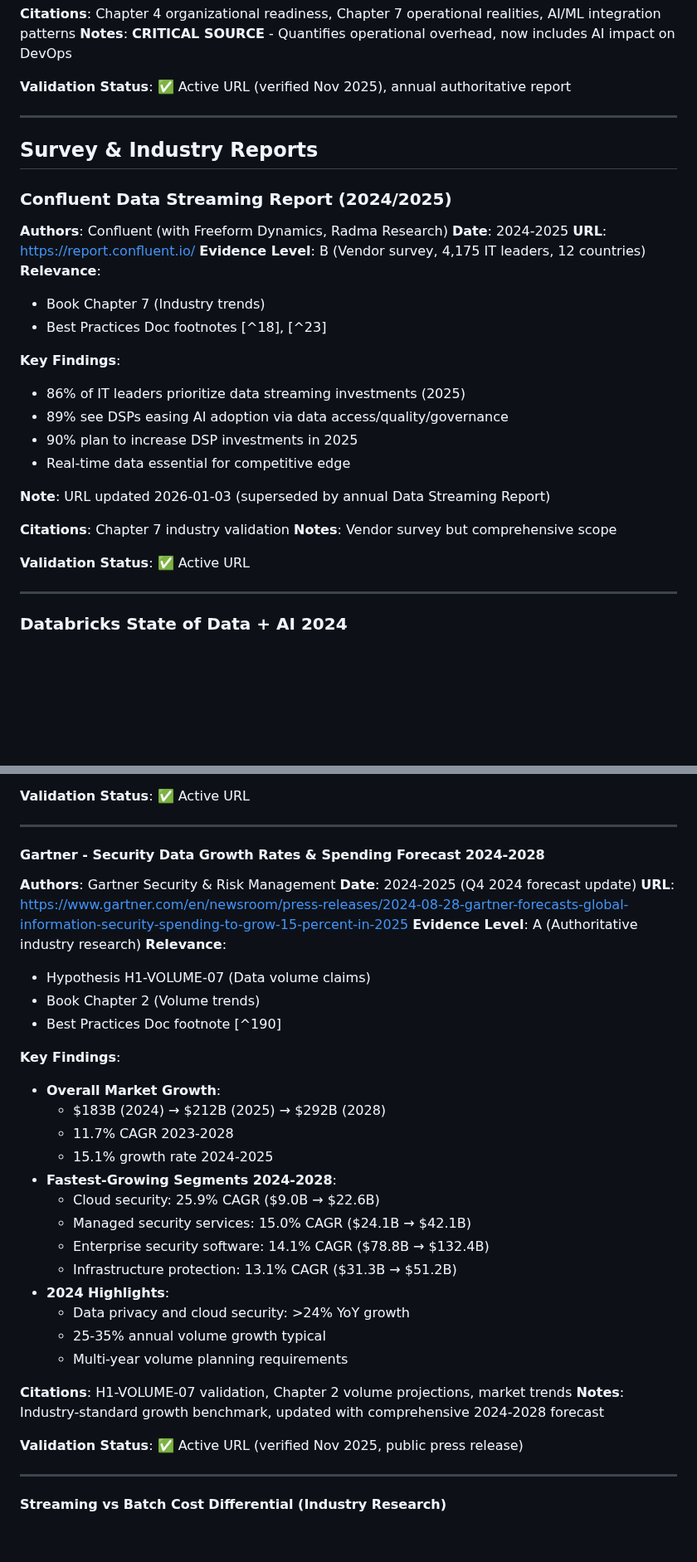
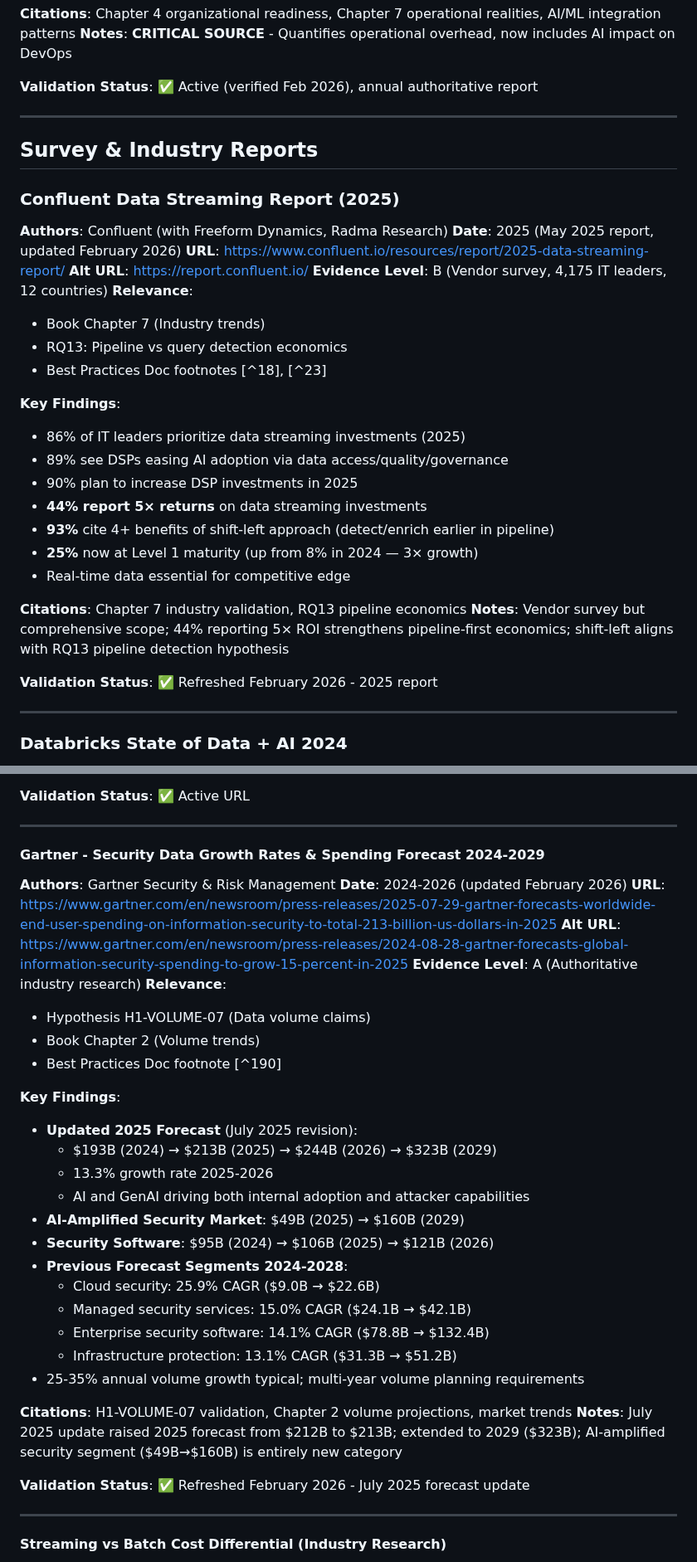
Before and after one commit to flying-coyote/security-data-literature-review, a Markdown page: MASTER-BIBLIOGRAPHY.md, 2 parts joined by grey strips. Shown at 83% size. GitHub-like rendering; blank space fills up the shorter version.

```diff
--- a/MASTER-BIBLIOGRAPHY.md
+++ b/MASTER-BIBLIOGRAPHY.md
@@ -548,34 +553,37 @@ This bibliography consolidates all literature sources from:
 **Citations**: Chapter 4 organizational readiness, Chapter 7 operational realities, AI/ML integration patterns
 **Notes**: **CRITICAL SOURCE** - Quantifies operational overhead, now includes AI impact on DevOps
 
-**Validation Status**: ✅ Active URL (verified Nov 2025), annual authoritative report
+**Validation Status**: ✅ Active (verified Feb 2026), annual authoritative report
 
 ---
 
 ## Survey & Industry Reports
 
-### Confluent Data Streaming Report (2024/2025)
+### Confluent Data Streaming Report (2025)
 
 **Authors**: Confluent (with Freeform Dynamics, Radma Research)
-**Date**: 2024-2025
-**URL**: https://report.confluent.io/
+**Date**: 2025 (May 2025 report, updated February 2026)
+**URL**: https://www.confluent.io/resources/report/2025-data-streaming-report/
+**Alt URL**: https://report.confluent.io/
 **Evidence Level**: B (Vendor survey, 4,175 IT leaders, 12 countries)
 **Relevance**:
 - Book Chapter 7 (Industry trends)
+- RQ13: Pipeline vs query detection economics
 - Best Practices Doc footnotes [^18], [^23]
 
 **Key Findings**:
 - 86% of IT leaders prioritize data streaming investments (2025)
 - 89% see DSPs easing AI adoption via data access/quality/governance
 - 90% plan to increase DSP investments in 2025
+- **44% report 5× returns** on data streaming investments
+- **93%** cite 4+ benefits of shift-left approach (detect/enrich earlier in pipeline)
+- **25%** now at Level 1 maturity (up from 8% in 2024 — 3× growth)
 - Real-time data essential for competitive edge
 
-**Note**: URL updated 2026-01-03 (superseded by annual Data Streaming Report)
-
-**Citations**: Chapter 7 industry validation
-**Notes**: Vendor survey but comprehensive scope
-
-**Validation Status**: ✅ Active URL
+**Citations**: Chapter 7 industry validation, RQ13 pipeline economics
+**Notes**: Vendor survey but comprehensive scope; 44% reporting 5× ROI strengthens pipeline-first economics; shift-left aligns with RQ13 pipeline detection hypothesis
+
+**Validation Status**: ✅ Refreshed February 2026 - 2025 report
 
 ---
 
@@ -1503,11 +1519,12 @@ This bibliography consolidates all literature sources from:
 
 ---
 
-#### Gartner - Security Data Growth Rates & Spending Forecast 2024-2028
+#### Gartner - Security Data Growth Rates & Spending Forecast 2024-2029
 
 **Authors**: Gartner Security & Risk Management
-**Date**: 2024-2025 (Q4 2024 forecast update)
-**URL**: https://www.gartner.com/en/newsroom/press-releases/2024-08-28-gartner-forecasts-global-information-security-spending-to-grow-15-percent-in-2025
+**Date**: 2024-2026 (updated February 2026)
+**URL**: https://www.gartner.com/en/newsroom/press-releases/2025-07-29-gartner-forecasts-worldwide-end-user-spending-on-information-security-to-total-213-billion-us-dollars-in-2025
+**Alt URL**: https://www.gartner.com/en/newsroom/press-releases/2024-08-28-gartner-forecasts-global-information-security-spending-to-grow-15-percent-in-2025
 **Evidence Level**: A (Authoritative industry research)
 **Relevance**:
 - Hypothesis H1-VOLUME-07 (Data volume claims)
@@ -1515,24 +1532,23 @@ This bibliography consolidates all literature sources from:
 - Best Practices Doc footnote [^190]
 
 **Key Findings**:
-- **Overall Market Growth**:
-  - $183B (2024) → $212B (2025) → $292B (2028)
-  - 11.7% CAGR 2023-2028
-  - 15.1% growth rate 2024-2025
-- **Fastest-Growing Segments 2024-2028**:
+- **Updated 2025 Forecast** (July 2025 revision):
+  - $193B (2024) → $213B (2025) → $244B (2026) → $323B (2029)
+  - 13.3% growth rate 2025-2026
+  - AI and GenAI driving both internal adoption and attacker capabilities
+- **AI-Amplified Security Market**: $49B (2025) → $160B (2029)
+- **Security Software**: $95B (2024) → $106B (2025) → $121B (2026)
+- **Previous Forecast Segments 2024-2028**:
   - Cloud security: 25.9% CAGR ($9.0B → $22.6B)
   - Managed security services: 15.0% CAGR ($24.1B → $42.1B)
   - Enterprise security software: 14.1% CAGR ($78.8B → $132.4B)
   - Infrastructure protection: 13.1% CAGR ($31.3B → $51.2B)
-- **2024 Highlights**:
-  - Data privacy and cloud security: >24% YoY growth
-  - 25-35% annual volume growth typical
-  - Multi-year volume planning requirements
+- 25-35% annual volume growth typical; multi-year volume planning requirements
 
 **Citations**: H1-VOLUME-07 validation, Chapter 2 volume projections, market trends
-**Notes**: Industry-standard growth benchmark, updated with comprehensive 2024-2028 forecast
-
-**Validation Status**: ✅ Active URL (verified Nov 2025, public press release)
+**Notes**: July 2025 update raised 2025 forecast from $212B to $213B; extended to 2029 ($323B); AI-amplified security segment ($49B→$160B) is entirely new category
+
+**Validation Status**: ✅ Refreshed February 2026 - July 2025 forecast update
 
 ---
 
```
Also changed, not shown: other parts of MASTER-BIBLIOGRAPHY.md (+82 -58 lines).
